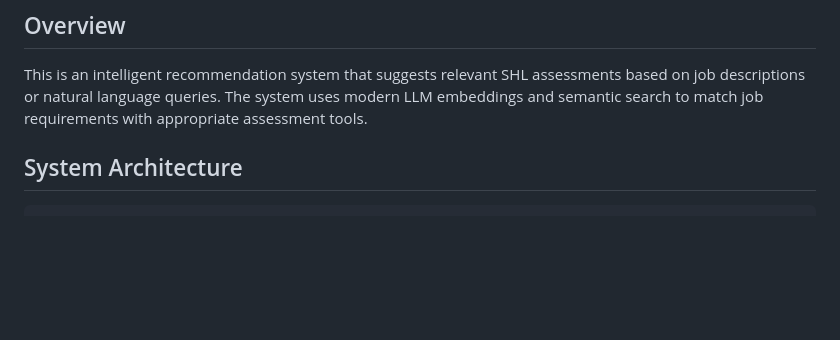
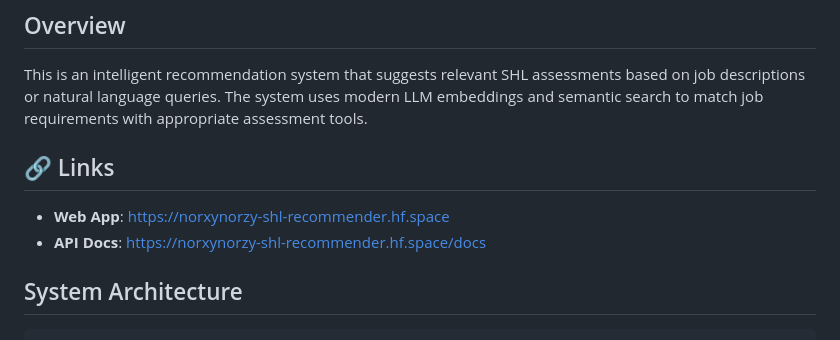
Before and after one commit to norxybonkxd/SHL-Assessments-Recommendation-System, a Markdown page: docs/README.md, the part around the change. GitHub-like rendering; blank space fills up the shorter version.

```diff
--- a/docs/README.md
+++ b/docs/README.md
@@ -2,6 +2,12 @@
 
 ## Overview
 This is an intelligent recommendation system that suggests relevant SHL assessments based on job descriptions or natural language queries. The system uses modern LLM embeddings and semantic search to match job requirements with appropriate assessment tools.
+## 🔗 Links
+
+- **Web App**: https://norxynorzy-shl-recommender.hf.space
+- **API Docs**: https://norxynorzy-shl-recommender.hf.space/docs
+
+
 
 ## System Architecture
 
```
